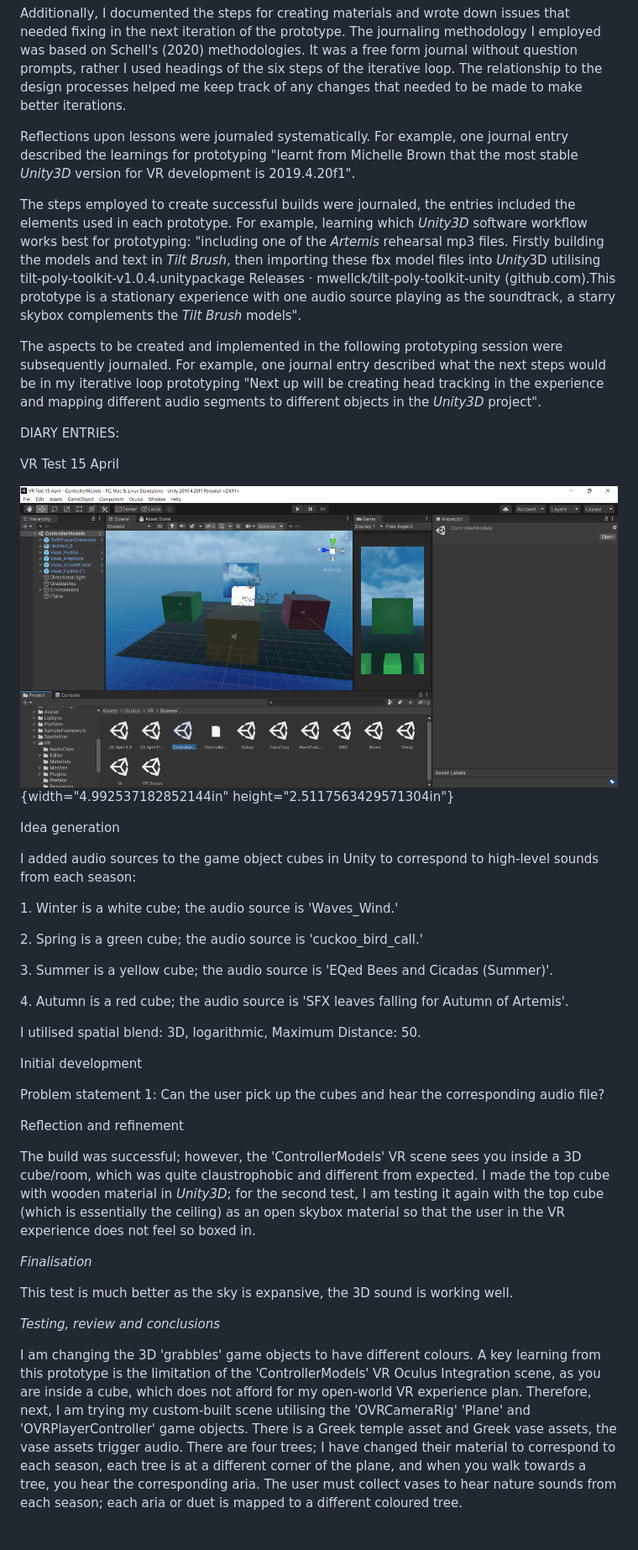
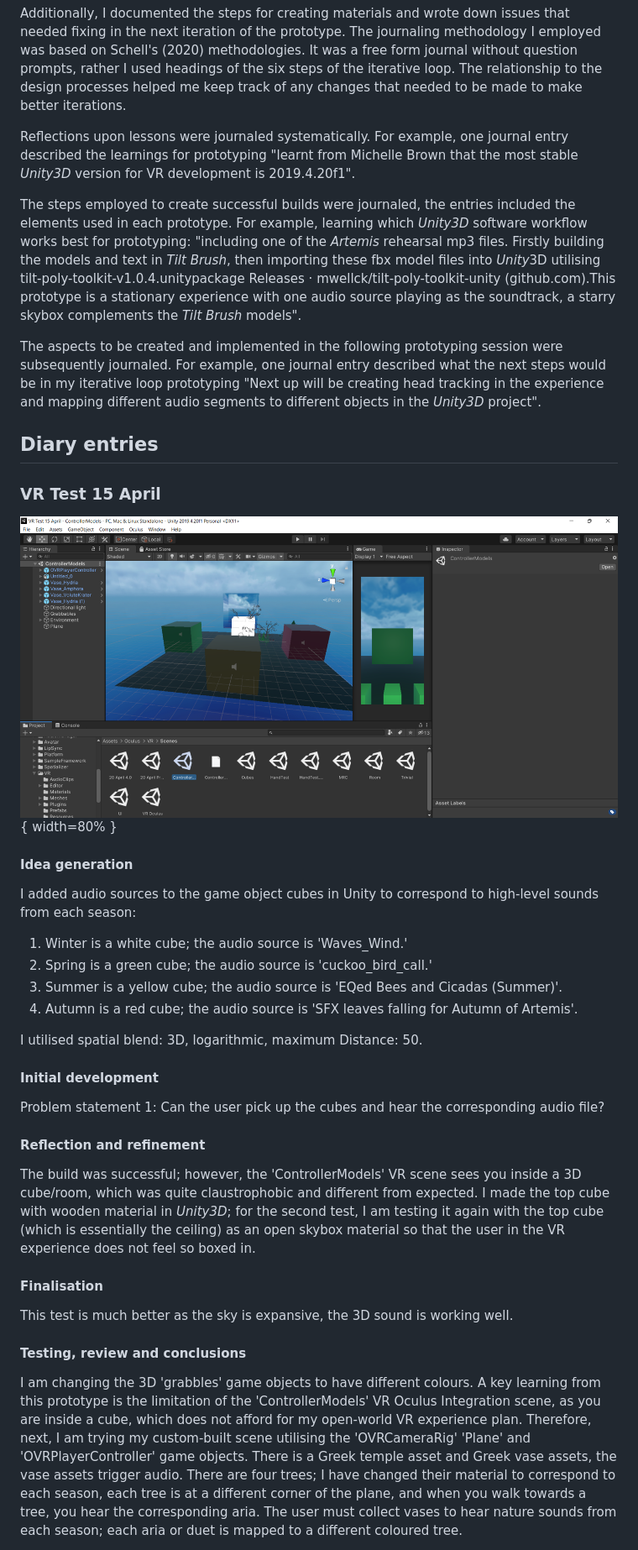
Before and after one commit to australasian-computer-music-association/10-rose-self-experiential-prototyping, a Markdown page: article.md, the part around the change printed below. Shown: that part at 84% size. Drawn GitHub-style.

```diff
--- a/article.md
+++ b/article.md
@@ -305,78 +279,72 @@ relationship to the design processes helped me keep track of any changes
 that needed to be made to make better iterations.
 
 Reflections upon lessons were journaled systematically. For example, one
-journal entry described the learnings for prototyping \"learnt from
+journal entry described the learnings for prototyping "learnt from
 Michelle Brown that the most stable *Unity3D* version for VR development
-is 2019.4.20f1\".
+is 2019.4.20f1".
 
 The steps employed to create successful builds were journaled, the
 entries included the elements used in each prototype. For example,
 learning which *Unity3D* software workflow works best for prototyping:
-\"including one of the *Artemis* rehearsal mp3 files. Firstly building
+"including one of the *Artemis* rehearsal mp3 files. Firstly building
 the models and text in *Tilt Brush*, then importing these fbx model
 files into *Unity*3D utilising tilt-poly-toolkit-v1.0.4.unitypackage
 Releases · mwellck/tilt-poly-toolkit-unity (github.com).This prototype
 is a stationary experience with one audio source playing as the
-soundtrack, a starry skybox complements the *Tilt Brush* models\".
+soundtrack, a starry skybox complements the *Tilt Brush* models".
 
 The aspects to be created and implemented in the following prototyping
 session were subsequently journaled. For example, one journal entry
 described what the next steps would be in my iterative loop prototyping
-\"Next up will be creating head tracking in the experience and mapping
+"Next up will be creating head tracking in the experience and mapping
 different audio segments to different objects in the *Unity3D*
-project\".
+project".
 
-DIARY ENTRIES:
+## Diary entries
 
-VR Test 15 April
+### VR Test 15 April
 
-![](./media/image7.png){width="4.992537182852144in"
-height="2.5117563429571304in"}
+![Screenshot from VR Test 15 April](./media/image7.png){ width=80% }
 
-Idea generation
+#### Idea generation
 
 I added audio sources to the game object cubes in Unity to correspond to
 high-level sounds from each season:
 
-1\. Winter is a white cube; the audio source is \'Waves_Wind.\'
+1. Winter is a white cube; the audio source is 'Waves_Wind.'
+2. Spring is a green cube; the audio source is 'cuckoo_bird_call.'
+3. Summer is a yellow cube; the audio source is 'EQed Bees and Cicadas (Summer)'.
+4. Autumn is a red cube; the audio source is 'SFX leaves falling for Autumn of Artemis'.
 
-2\. Spring is a green cube; the audio source is \'cuckoo_bird_call.\'
+I utilised spatial blend: 3D, logarithmic, maximum Distance: 50.
 
-3\. Summer is a yellow cube; the audio source is \'EQed Bees and Cicadas
-(Summer)\'.
-
-4\. Autumn is a red cube; the audio source is \'SFX leaves falling for
-Autumn of Artemis\'.
-
-I utilised spatial blend: 3D, logarithmic, Maximum Distance: 50.
-
-Initial development
+#### Initial development
 
 Problem statement 1: Can the user pick up the cubes and hear the
 corresponding audio file?
 
-Reflection and refinement
+#### Reflection and refinement
 
-The build was successful; however, the \'ControllerModels\' VR scene
+The build was successful; however, the 'ControllerModels' VR scene
 sees you inside a 3D cube/room, which was quite claustrophobic and
 different from expected. I made the top cube with wooden material in
 *Unity3D*; for the second test, I am testing it again with the top cube
 (which is essentially the ceiling) as an open skybox material so that
 the user in the VR experience does not feel so boxed in.
 
-*Finalisation*
+#### Finalisation
 
 This test is much better as the sky is expansive, the 3D sound is
 working well.
 
-*Testing, review and conclusions*
+#### Testing, review and conclusions
 
-I am changing the 3D \'grabbles\' game objects to have different
+I am changing the 3D 'grabbles' game objects to have different
 colours. A key learning from this prototype is the limitation of the
-\'ControllerModels\' VR Oculus Integration scene, as you are inside a
+'ControllerModels' VR Oculus Integration scene, as you are inside a
 cube, which does not afford for my open-world VR experience plan.
 Therefore, next, I am trying my custom-built scene utilising the
-\'OVRCameraRig\' \'Plane\' and \'OVRPlayerController\' game objects.
+'OVRCameraRig' 'Plane' and 'OVRPlayerController' game objects.
 There is a Greek temple asset and Greek vase assets, the vase assets
 trigger audio. There are four trees; I have changed their material to
 correspond to each season, each tree is at a different corner of the
```
Also changed, not shown: other parts of article.md (+128 -211 lines).
